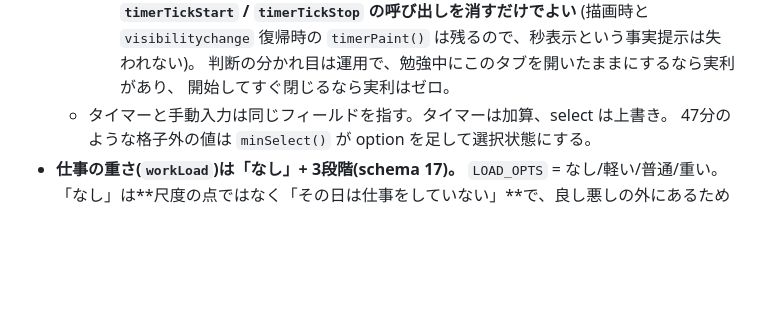
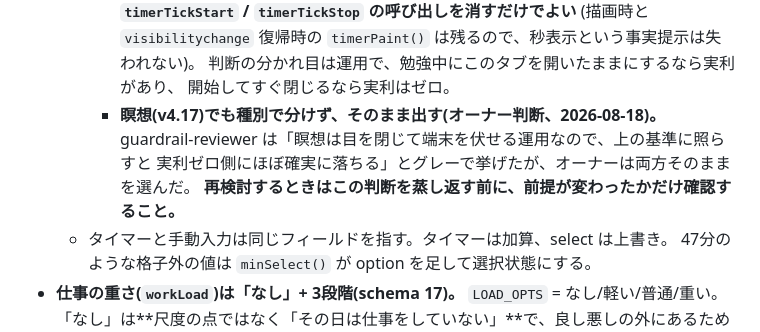
Before and after one commit to yugetayuki/flourish-log, a Markdown page: CLAUDE.md, the part around the change. GitHub-like rendering; blank space fills up the shorter version.

Commit message:
docs: 瞑想でも毎秒更新を維持するオーナー判断を記録
guardrail-reviewer が制約5のグレーとして挙げた点(瞑想は端末を伏せる運用なので、
CLAUDE.md に既にある「開始してすぐ閉じるなら実利はゼロ」の基準に落ちる)に対する
オーナーの回答。判断そのものより、次に同じ議論が起きたときに蒸し返さないことが目的。

Co-Authored-By: Claude Opus 5 (1M context) <noreply@anthropic.com>

```diff
--- a/CLAUDE.md
+++ b/CLAUDE.md
@@ -373,6 +373,10 @@ Claude.ai チャット上で要件定義〜v2.0まで開発された。本書は
       (描画時と `visibilitychange` 復帰時の `timerPaint()` は残るので、秒表示という事実提示は失われない)。
       判断の分かれ目は運用で、勉強中にこのタブを開いたままにするなら実利があり、
       開始してすぐ閉じるなら実利はゼロ。
+    - **瞑想(v4.17)でも種別で分けず、そのまま出す(オーナー判断、2026-08-18)。**
+      guardrail-reviewer は「瞑想は目を閉じて端末を伏せる運用なので、上の基準に照らすと
+      実利ゼロ側にほぼ確実に落ちる」とグレーで挙げたが、オーナーは両方そのままを選んだ。
+      **再検討するときはこの判断を蒸し返す前に、前提が変わったかだけ確認すること。**
   - タイマーと手動入力は同じフィールドを指す。タイマーは加算、select は上書き。
     47分のような格子外の値は `minSelect()` が option を足して選択状態にする。
 - **仕事の重さ(`workLoad`)は「なし」+ 3段階(schema 17)。** `LOAD_OPTS` = なし/軽い/普通/重い。
```
